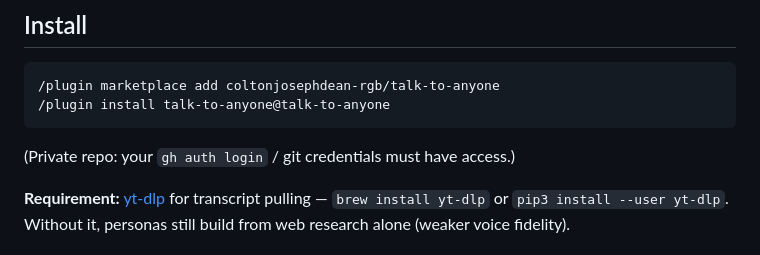
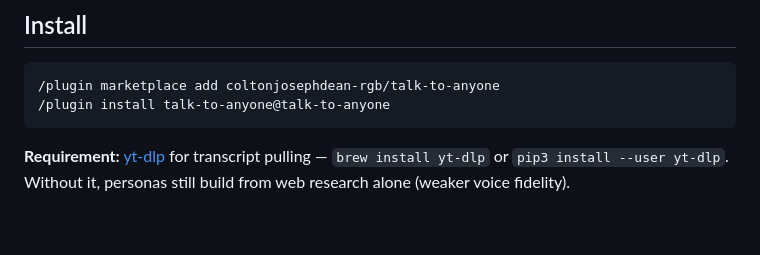
Before and after one commit to YahyaZekry/Agora-RoundTable, a Markdown page: README.md, the part around the change. Drawn GitHub-style; blank space fills up the shorter version.

Commit message:
docs: agent-verified persona quote trims + README public-repo prep

````diff
--- a/README.md
+++ b/README.md
@@ -23,8 +23,6 @@ minutes and every one after loads instantly.
 /plugin marketplace add coltonjosephdean-rgb/talk-to-anyone
 /plugin install talk-to-anyone@talk-to-anyone
 ```
-
-(Private repo: your `gh auth login` / git credentials must have access.)
 
 **Requirement:** [yt-dlp](https://github.com/yt-dlp/yt-dlp) for transcript pulling —
 `brew install yt-dlp` or `pip3 install --user yt-dlp`. Without it, personas still build
````
Also changed, not shown: examples/alex-hormozi/persona.md (+14 -14 lines).
